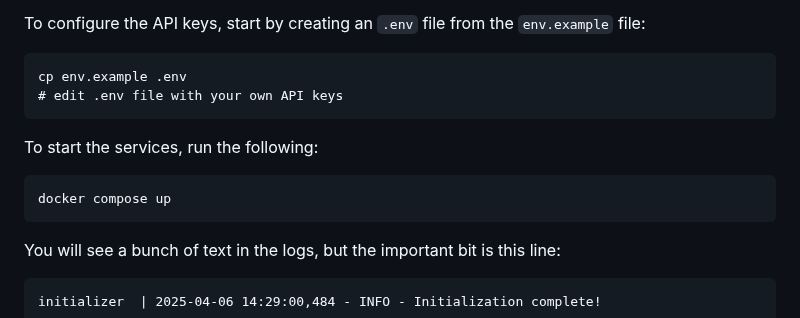
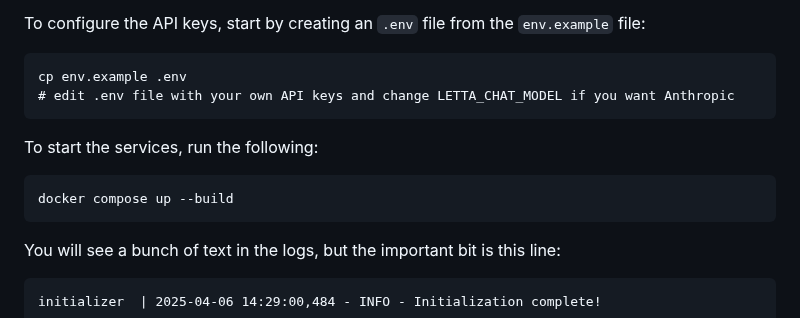
Before and after one commit to wsargent/groundedllm, a Markdown page: README.md, the part around the change. Rendered like a GitHub page.

````diff
--- a/README.md
+++ b/README.md
@@ -99,13 +99,13 @@ To configure the API keys, start by creating an `.env` file from the `env.exampl
 
 ```
 cp env.example .env
-# edit .env file with your own API keys
+# edit .env file with your own API keys and change LETTA_CHAT_MODEL if you want Anthropic
 ```
 
 To start the services, run the following:
 
 ```bash
-docker compose up
+docker compose up --build
 ```
 
 You will see a bunch of text in the logs, but the important bit is this line:
````
